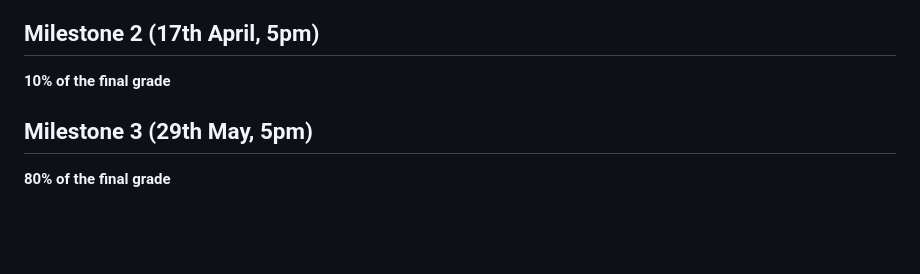
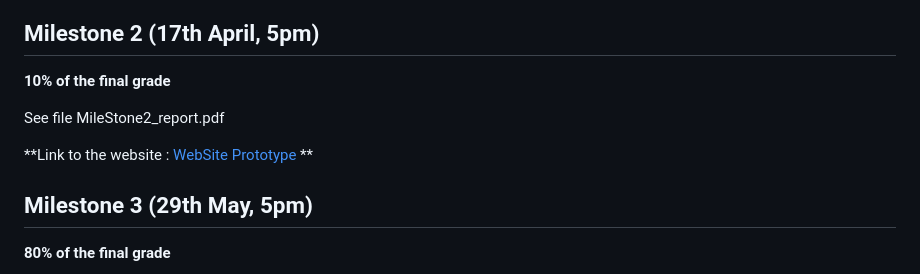
Before and after one commit to com-480-data-visualization/unCharted, a Markdown page: README.md, the part around the change. Drawn GitHub-style; blank space fills up the shorter version.

Commit message:
Add links to Milestone 2 report and website prototype

```diff
--- a/README.md
+++ b/README.md
@@ -59,6 +59,10 @@ Our work took inspiration from highly effective transit visualizations, drawing
 
 **10% of the final grade**
 
+See file MileStone2_report.pdf
+
+**Link to the website : [WebSite Prototype](https://uncharted-delhi.netlify.app/) **
+
 ## Milestone 3 (29th May, 5pm)
 
 **80% of the final grade**
```
